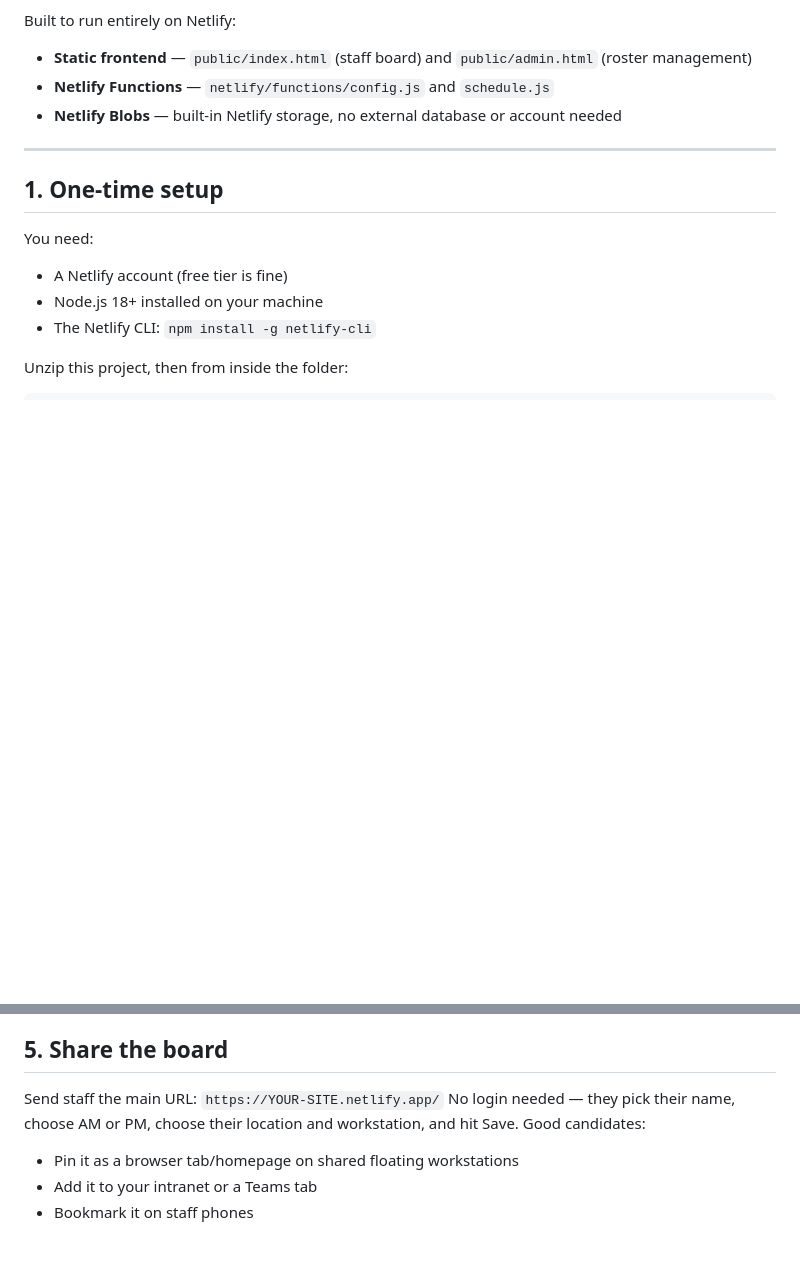
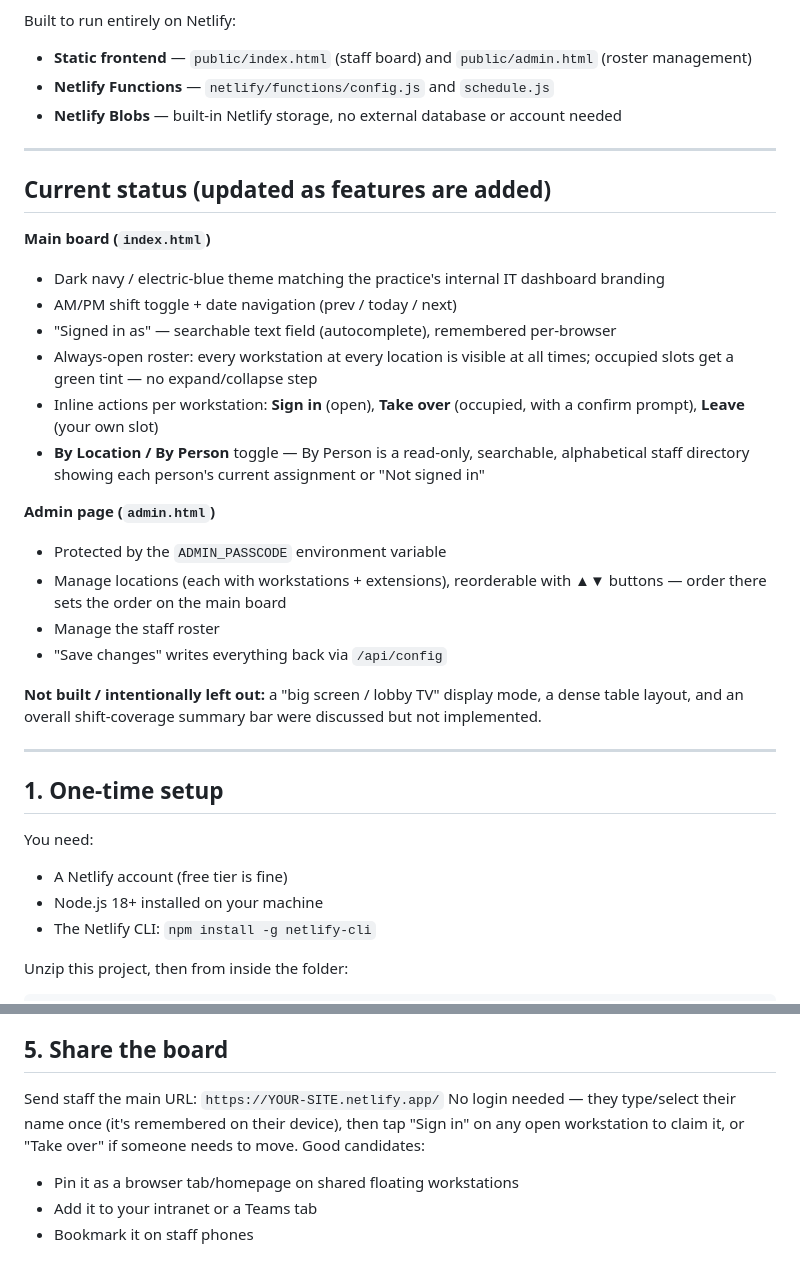
Before and after one commit to jwhite08/shift-board, a Markdown page: README.md, 2 parts joined by grey strips. Drawn GitHub-style; blank space fills up the shorter version.

Commit message:
Update README with current feature status

```diff
--- a/README.md
+++ b/README.md
@@ -9,6 +9,26 @@ Built to run entirely on Netlify:
 - **Static frontend** — `public/index.html` (staff board) and `public/admin.html` (roster management)
 - **Netlify Functions** — `netlify/functions/config.js` and `schedule.js`
 - **Netlify Blobs** — built-in Netlify storage, no external database or account needed
+
+---
+
+## Current status (updated as features are added)
+
+**Main board (`index.html`)**
+- Dark navy / electric-blue theme matching the practice's internal IT dashboard branding
+- AM/PM shift toggle + date navigation (prev / today / next)
+- "Signed in as" — searchable text field (autocomplete), remembered per-browser
+- Always-open roster: every workstation at every location is visible at all times; occupied slots get a green tint — no expand/collapse step
+- Inline actions per workstation: **Sign in** (open), **Take over** (occupied, with a confirm prompt), **Leave** (your own slot)
+- **By Location / By Person** toggle — By Person is a read-only, searchable, alphabetical staff directory showing each person's current assignment or "Not signed in"
+
+**Admin page (`admin.html`)**
+- Protected by the `ADMIN_PASSCODE` environment variable
+- Manage locations (each with workstations + extensions), reorderable with ▲▼ buttons — order there sets the order on the main board
+- Manage the staff roster
+- "Save changes" writes everything back via `/api/config`
+
+**Not built / intentionally left out:** a "big screen / lobby TV" display mode, a dense table layout, and an overall shift-coverage summary bar were discussed but not implemented.
 
 ---
 
@@ -74,8 +94,9 @@ page day-to-day, only when a workstation, extension, or staff member changes.
 ## 5. Share the board
 
 Send staff the main URL: `https://YOUR-SITE.netlify.app/`
-No login needed — they pick their name, choose AM or PM, choose their
-location and workstation, and hit Save. Good candidates:
+No login needed — they type/select their name once (it's remembered on
+their device), then tap "Sign in" on any open workstation to claim it, or
+"Take over" if someone needs to move. Good candidates:
 - Pin it as a browser tab/homepage on shared floating workstations
 - Add it to your intranet or a Teams tab
 - Bookmark it on staff phones
```
